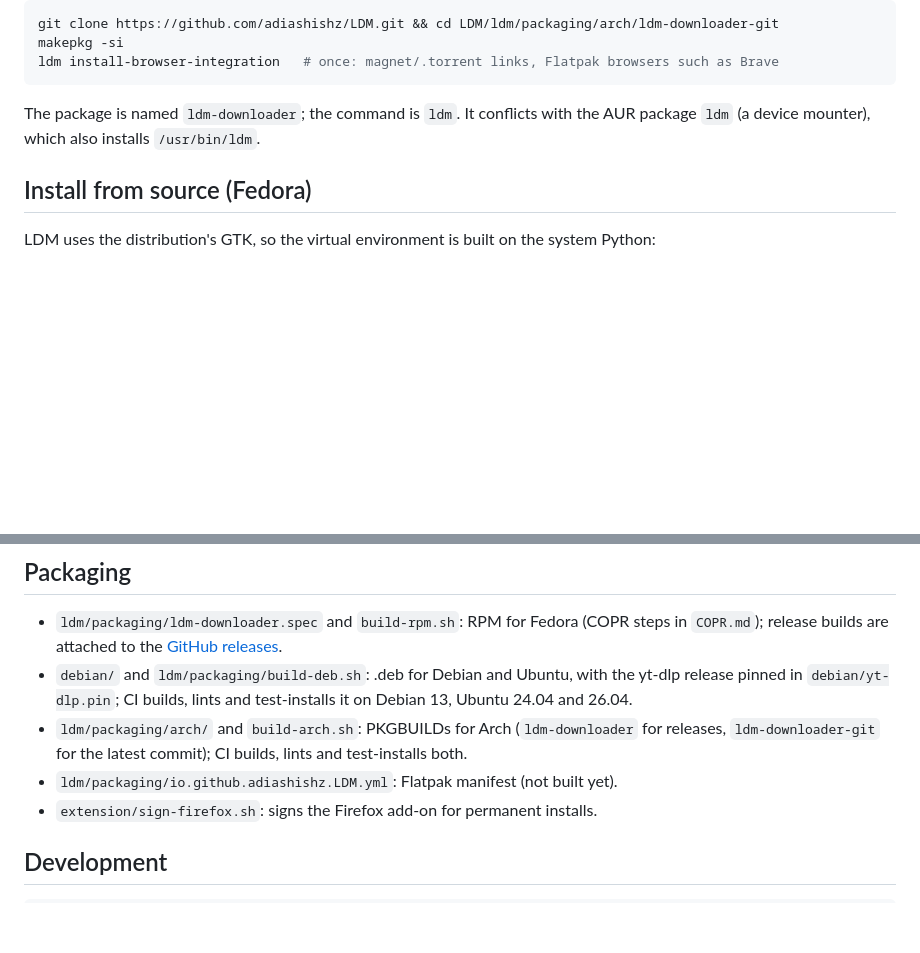
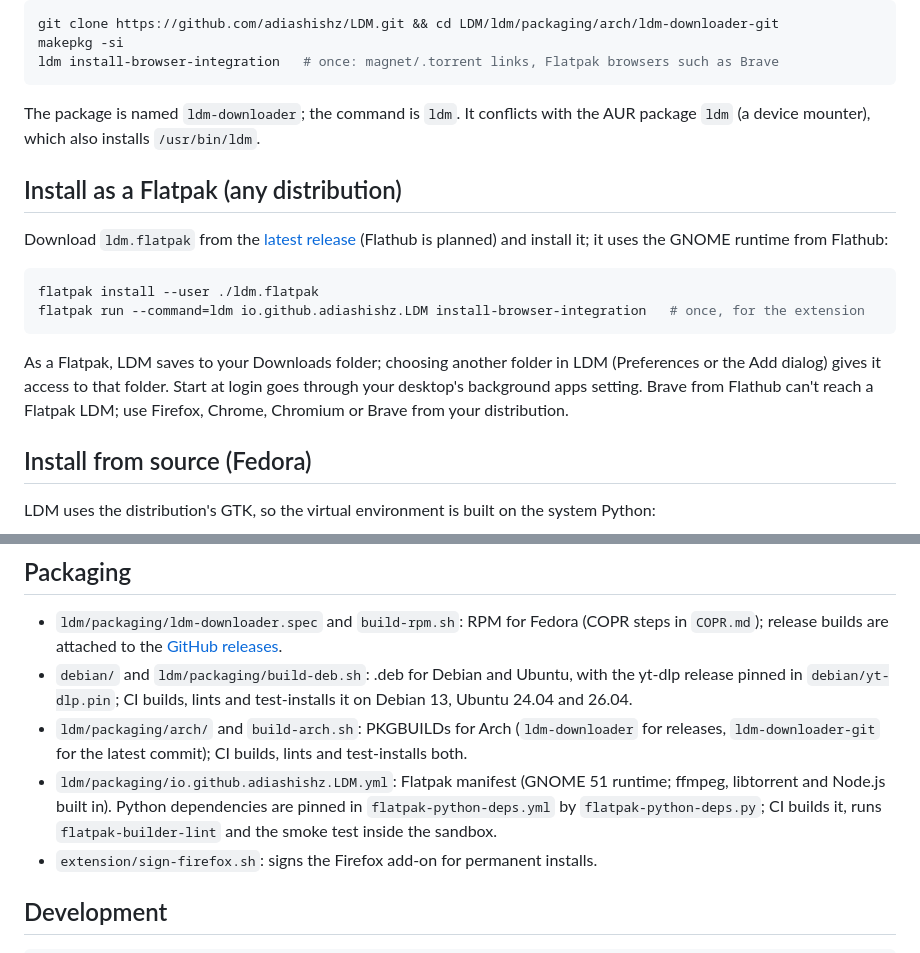
Before and after one commit to adiashishz/LDM, a Markdown page: README.md, 2 parts joined by grey strips. Rendered like a GitHub page; blank space fills up the shorter version.

Commit message:
readme: install as a flatpak

````diff
--- a/README.md
+++ b/README.md
@@ -67,6 +67,20 @@ ldm install-browser-integration   # once: magnet/.torrent links, Flatpak browser
 The package is named `ldm-downloader`; the command is `ldm`. It conflicts with the AUR package `ldm`
 (a device mounter), which also installs `/usr/bin/ldm`.
 
+## Install as a Flatpak (any distribution)
+
+Download `ldm.flatpak` from the [latest release](https://github.com/adiashishz/LDM/releases/latest) (Flathub
+is planned) and install it; it uses the GNOME runtime from Flathub:
+
+```sh
+flatpak install --user ./ldm.flatpak
+flatpak run --command=ldm io.github.adiashishz.LDM install-browser-integration   # once, for the extension
+```
+
+As a Flatpak, LDM saves to your Downloads folder; choosing another folder in LDM (Preferences or the Add
+dialog) gives it access to that folder. Start at login goes through your desktop's background apps setting.
+Brave from Flathub can't reach a Flatpak LDM; use Firefox, Chrome, Chromium or Brave from your distribution.
+
 ## Install from source (Fedora)
 
 LDM uses the distribution's GTK, so the virtual environment is built on the system Python:
@@ -122,7 +136,9 @@ More commands are in [`ldm/README.md`](ldm/README.md).
   `debian/yt-dlp.pin`; CI builds, lints and test-installs it on Debian 13, Ubuntu 24.04 and 26.04.
 - `ldm/packaging/arch/` and `build-arch.sh`: PKGBUILDs for Arch (`ldm-downloader` for releases,
   `ldm-downloader-git` for the latest commit); CI builds, lints and test-installs both.
-- `ldm/packaging/io.github.adiashishz.LDM.yml`: Flatpak manifest (not built yet).
+- `ldm/packaging/io.github.adiashishz.LDM.yml`: Flatpak manifest (GNOME 51 runtime; ffmpeg, libtorrent and
+  Node.js built in). Python dependencies are pinned in `flatpak-python-deps.yml` by `flatpak-python-deps.py`;
+  CI builds it, runs `flatpak-builder-lint` and the smoke test inside the sandbox.
 - `extension/sign-firefox.sh`: signs the Firefox add-on for permanent installs.
 
 ## Development
````
